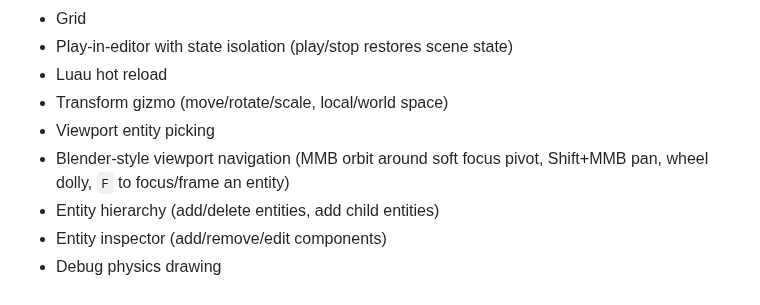
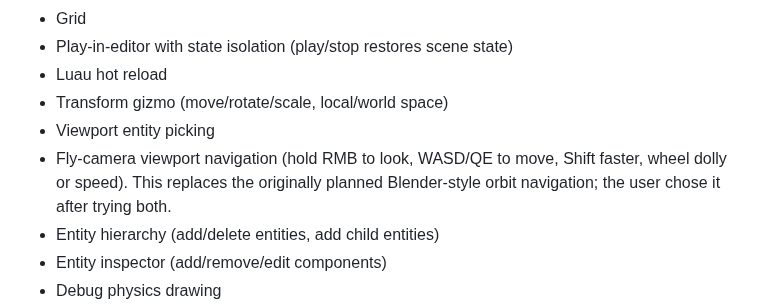
Before and after one commit to MikaLaurila/WillPowerEngine, a Markdown page: WillPowerEngine Spec (Refined).md, the part around the change. Rendered like a GitHub page.

```diff
--- a/WillPowerEngine Spec (Refined).md
+++ b/WillPowerEngine Spec (Refined).md
@@ -88,7 +88,7 @@ Build these tools first; add further ones as they prove useful for game developm
 - Luau hot reload
 - Transform gizmo (move/rotate/scale, local/world space)
 - Viewport entity picking
-- Blender-style viewport navigation (MMB orbit around soft focus pivot, Shift+MMB pan, wheel dolly, `F` to focus/frame an entity)
+- Fly-camera viewport navigation (hold RMB to look, WASD/QE to move, Shift faster, wheel dolly or speed). This replaces the originally planned Blender-style orbit navigation; the user chose it after trying both.
 - Entity hierarchy (add/delete entities, add child entities)
 - Entity inspector (add/remove/edit components)
 - Debug physics drawing
```
Also changed, not shown: CHANGELOG.md (+12 -0 lines), docs/editor.md (+1 -1 lines), docs/images/editor.png, 1 other file.
